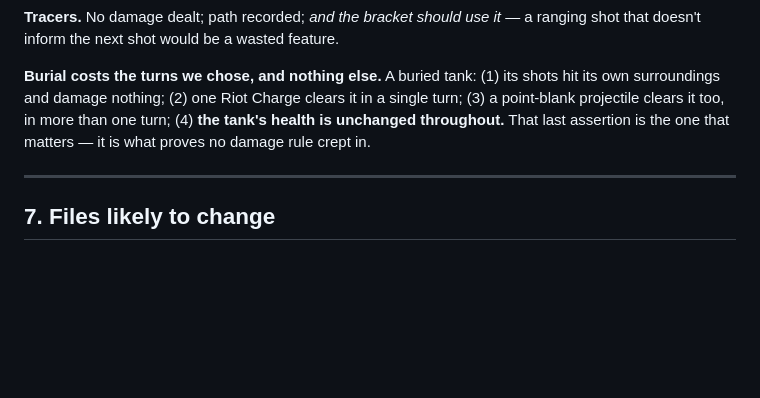
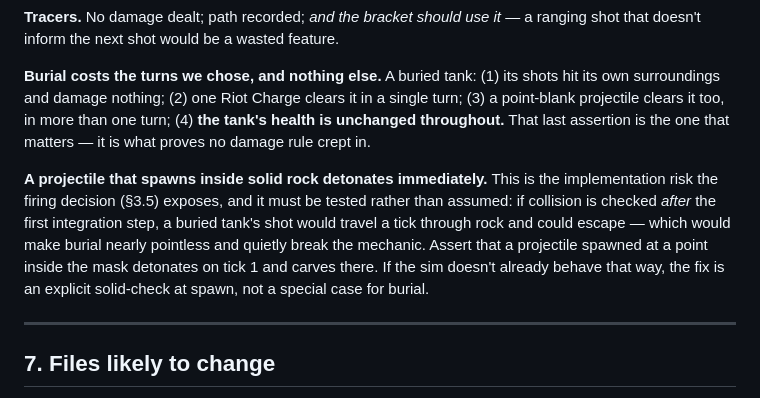
Before and after one commit to jochiang/burnt-dirt, a Markdown page: DESIGN-opponents-and-armory.md, the part around one of its changes. Rendered like a GitHub page; blank space fills up the shorter version.

```diff
--- a/DESIGN-opponents-and-armory.md
+++ b/DESIGN-opponents-and-armory.md
@@ -433,6 +439,13 @@ surroundings and damage nothing; (2) one Riot Charge clears it in a single turn;
 projectile clears it too, in more than one turn; (4) **the tank's health is unchanged throughout.**
 That last assertion is the one that matters — it is what proves no damage rule crept in.
 
+**A projectile that spawns inside solid rock detonates immediately.** This is the implementation risk
+the firing decision (§3.5) exposes, and it must be tested rather than assumed: if collision is checked
+*after* the first integration step, a buried tank's shot would travel a tick through rock and could
+escape — which would make burial nearly pointless and quietly break the mechanic. Assert that a
+projectile spawned at a point inside the mask detonates on tick 1 and carves there. If the sim doesn't
+already behave that way, the fix is an explicit solid-check at spawn, not a special case for burial.
+
 ---
 
 ## 7. Files likely to change
```
Also changed, not shown: other parts of DESIGN-opponents-and-armory.md (+18 -11 lines).
